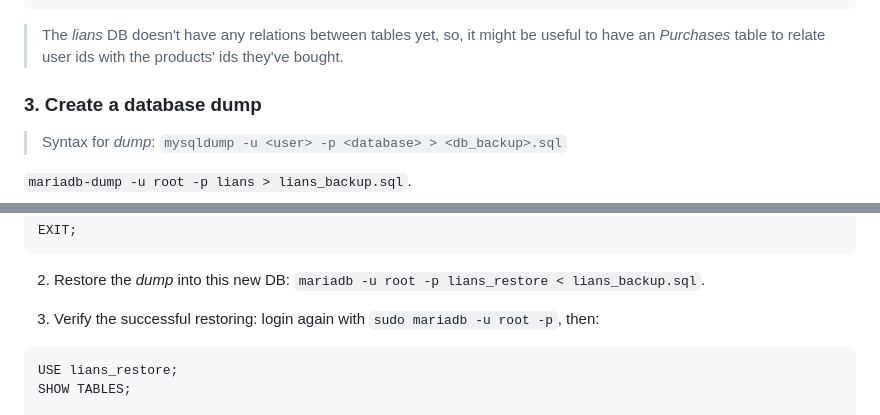
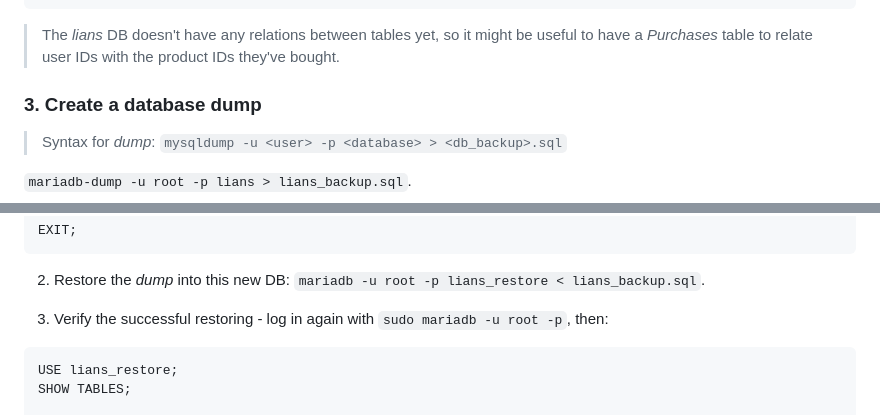
Before and after one commit to nromanen/devops_2025, a Markdown page: kateryna_kravchuk/task_10/task_10.md, 2 parts joined by grey strips. Rendered like a GitHub page.

````diff
--- a/kateryna_kravchuk/task_10/task_10.md
+++ b/kateryna_kravchuk/task_10/task_10.md
@@ -297,7 +297,7 @@ SHOW CREATE TABLE Products;
 +--------------------------------------------------------------------+
 ```
 
-> The *lians* DB doesn't have any relations between tables yet, so, it might be useful to have an *Purchases* table to relate user ids with the products' ids they've bought.
+> The *lians* DB doesn't have any relations between tables yet, so it might be useful to have a *Purchases* table to relate user IDs with the product IDs they've bought.
 
 ### 3. Create a database dump
 
@@ -338,7 +338,7 @@ EXIT;
 
 2. Restore the *dump* into this new DB: `mariadb -u root -p lians_restore < lians_backup.sql`.
 
-3. Verify the successful restoring: login again with `sudo mariadb -u root -p`, then:
+3. Verify the successful restoring - log in again with `sudo mariadb -u root -p`, then:
 
 ```sql
 USE lians_restore;
````
Also changed, not shown: other parts of kateryna_kravchuk/task_10/task_10.md (+14 -14 lines).
